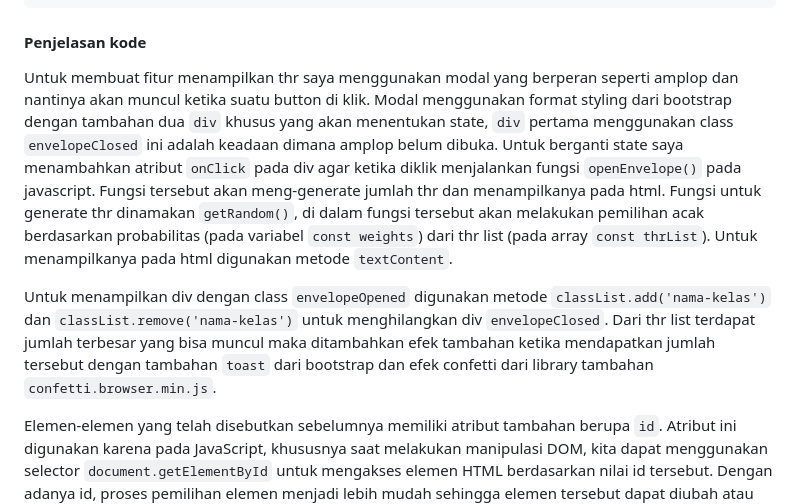
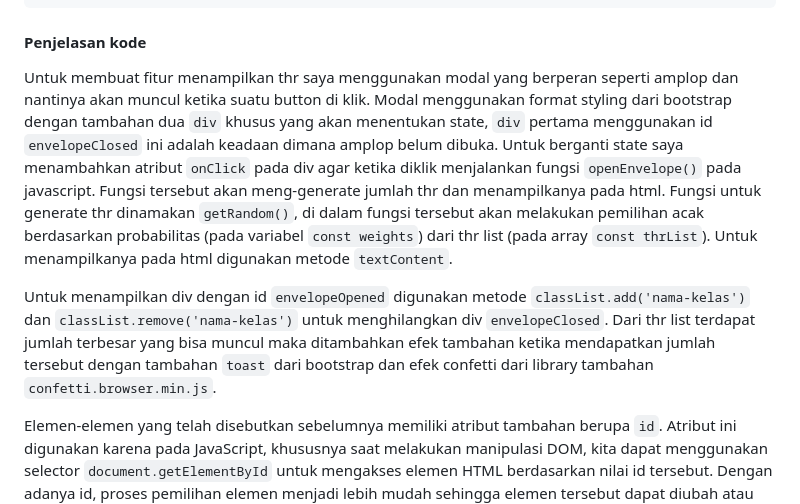
Before and after one commit to Aplikasi-Berbasis-Platform-S1IF-11-01/modul-5, a Markdown page: 2311102191_Fahreza Ilham Wicaksono/readme.md, the part around the change. Rendered like a GitHub page.

Commit message:
edit readme modul 5

```diff
--- a/2311102191_Fahreza Ilham Wicaksono/readme.md
+++ b/2311102191_Fahreza Ilham Wicaksono/readme.md
@@ -666,9 +666,9 @@ jQuery dapat dengan mudah digunakan pada sebuah situs web dengan berbagai cara,
 
 #### Penjelasan kode
 
-Untuk membuat fitur menampilkan thr saya menggunakan modal yang berperan seperti amplop dan nantinya akan muncul ketika suatu button di klik. Modal menggunakan format styling dari bootstrap dengan tambahan dua `div` khusus yang akan menentukan state, `div` pertama menggunakan class `envelopeClosed` ini adalah keadaan dimana amplop belum dibuka. Untuk berganti state saya menambahkan atribut `onClick` pada div agar ketika diklik menjalankan fungsi `openEnvelope()` pada javascript. Fungsi tersebut akan meng-generate jumlah thr dan menampilkanya pada html. Fungsi untuk generate thr dinamakan `getRandom()`, di dalam fungsi tersebut akan melakukan pemilihan acak berdasarkan probabilitas (pada variabel `const weights`) dari thr list (pada array `const thrList`). Untuk menampilkanya pada html digunakan metode `textContent`.
+Untuk membuat fitur menampilkan thr saya menggunakan modal yang berperan seperti amplop dan nantinya akan muncul ketika suatu button di klik. Modal menggunakan format styling dari bootstrap dengan tambahan dua `div` khusus yang akan menentukan state, `div` pertama menggunakan id `envelopeClosed` ini adalah keadaan dimana amplop belum dibuka. Untuk berganti state saya menambahkan atribut `onClick` pada div agar ketika diklik menjalankan fungsi `openEnvelope()` pada javascript. Fungsi tersebut akan meng-generate jumlah thr dan menampilkanya pada html. Fungsi untuk generate thr dinamakan `getRandom()`, di dalam fungsi tersebut akan melakukan pemilihan acak berdasarkan probabilitas (pada variabel `const weights`) dari thr list (pada array `const thrList`). Untuk menampilkanya pada html digunakan metode `textContent`.
 
-Untuk menampilkan div dengan class `envelopeOpened` digunakan metode `classList.add('nama-kelas')` dan `classList.remove('nama-kelas')` untuk menghilangkan div `envelopeClosed`. Dari thr list terdapat jumlah terbesar yang bisa muncul maka ditambahkan efek tambahan ketika mendapatkan jumlah tersebut dengan tambahan `toast` dari bootstrap dan efek confetti dari library tambahan `confetti.browser.min.js`.
+Untuk menampilkan div dengan id `envelopeOpened` digunakan metode `classList.add('nama-kelas')` dan `classList.remove('nama-kelas')` untuk menghilangkan div `envelopeClosed`. Dari thr list terdapat jumlah terbesar yang bisa muncul maka ditambahkan efek tambahan ketika mendapatkan jumlah tersebut dengan tambahan `toast` dari bootstrap dan efek confetti dari library tambahan `confetti.browser.min.js`.
 
 Elemen-elemen yang telah disebutkan sebelumnya memiliki atribut tambahan berupa `id`. Atribut ini digunakan karena pada JavaScript, khususnya saat melakukan manipulasi DOM, kita dapat menggunakan selector `document.getElementById` untuk mengakses elemen HTML berdasarkan nilai id tersebut. Dengan adanya id, proses pemilihan elemen menjadi lebih mudah sehingga elemen tersebut dapat diubah atau dimanipulasi melalui JavaScript.
 
```
